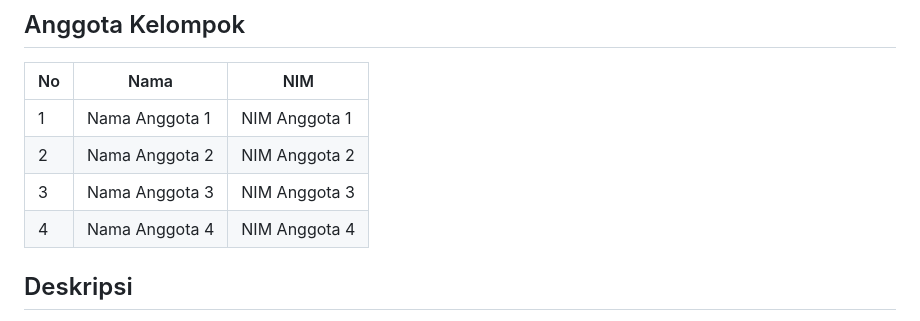
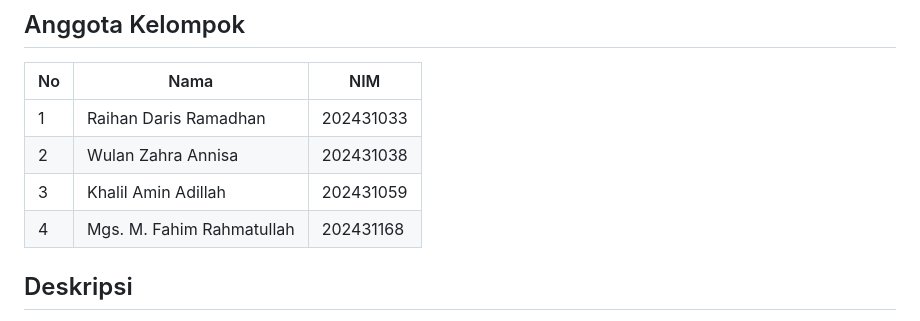
Before and after one commit to masean24/calc-eliminasi-gauss, a Markdown page: README.md, the part around the change. Drawn GitHub-style.

Commit message:
Update group member names and NIM in README

```diff
--- a/README.md
+++ b/README.md
@@ -4,10 +4,10 @@
 
 | No | Nama | NIM |
 | --- | --- | --- |
-| 1 | Nama Anggota 1 | NIM Anggota 1 |
-| 2 | Nama Anggota 2 | NIM Anggota 2 |
-| 3 | Nama Anggota 3 | NIM Anggota 3 |
-| 4 | Nama Anggota 4 | NIM Anggota 4 |
+| 1 | Raihan Daris Ramadhan | 202431033 |
+| 2 | Wulan Zahra Annisa | 202431038 |
+| 3 | Khalil Amin Adillah | 202431059 |
+| 4 | Mgs. M. Fahim Rahmatullah | 202431168 |
 
 ## Deskripsi
 
```
